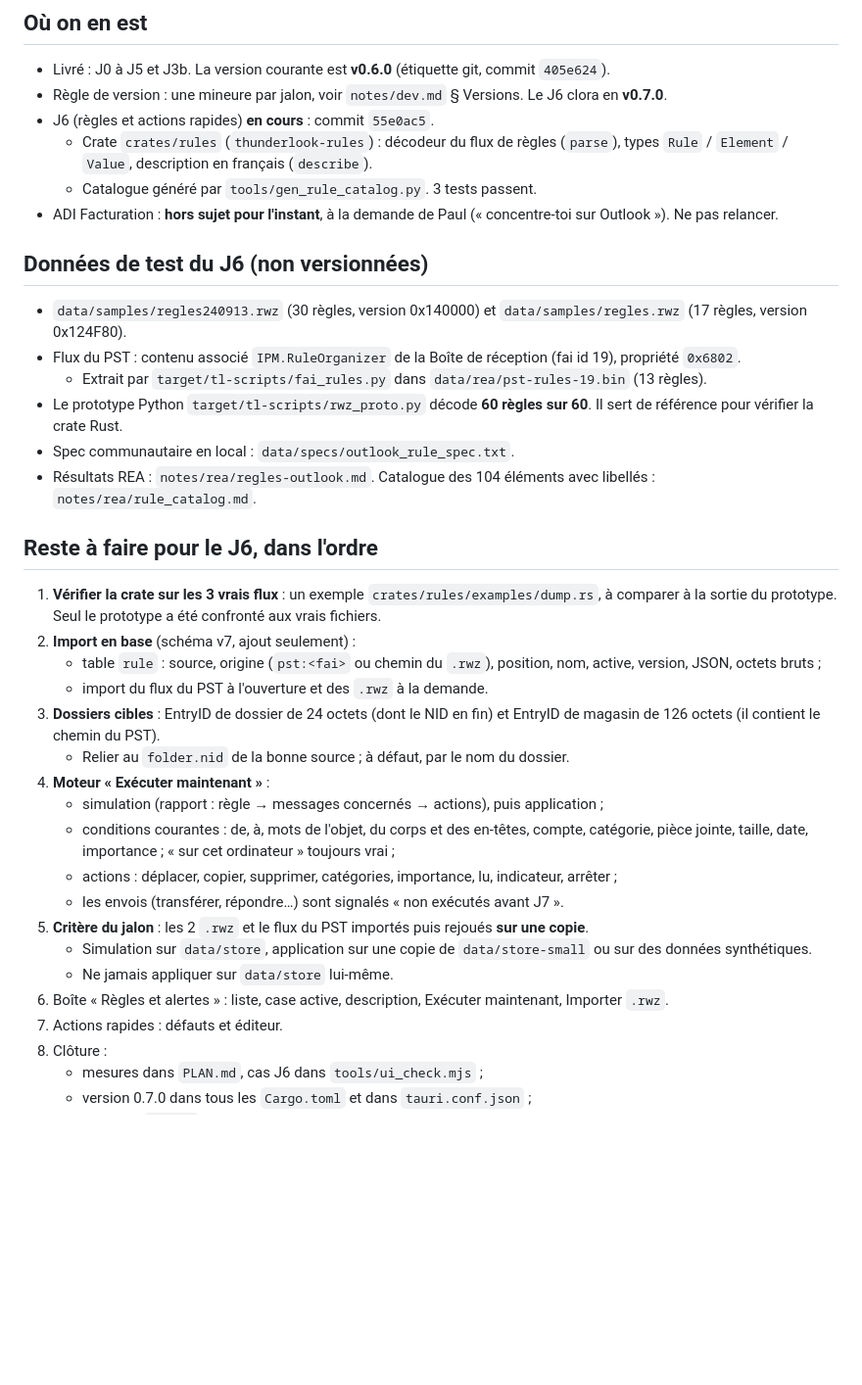
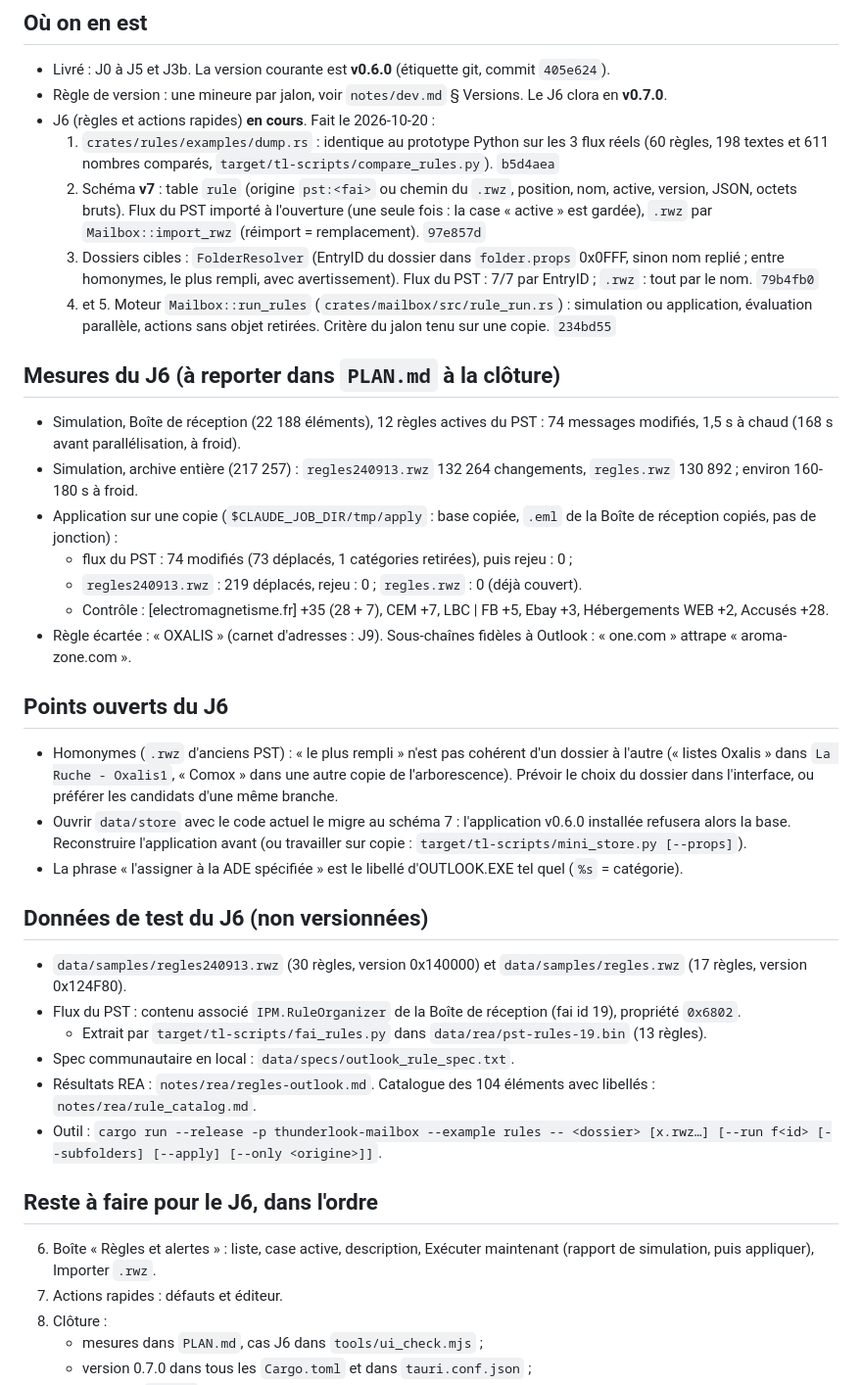
Before and after one commit to luapmada/ThunderLook, a Markdown page: notes/handoff.md, the part around the change. Shown at 98% size. Rendered like a GitHub page; blank space fills up the shorter version.

Commit message:
Passation : J6 étapes 1 à 5 faites, mesures et points ouverts
Co-Authored-By: Claude Opus 5.5 <noreply@anthropic.com>

```diff
--- a/notes/handoff.md
+++ b/notes/handoff.md
@@ -5,35 +5,36 @@
 ## Où on en est
 - Livré : J0 à J5 et J3b. La version courante est **v0.6.0** (étiquette git, commit `405e624`).
 - Règle de version : une mineure par jalon, voir `notes/dev.md` § Versions. Le J6 clora en **v0.7.0**.
-- J6 (règles et actions rapides) **en cours** : commit `55e0ac5`.
-  - Crate `crates/rules` (`thunderlook-rules`) : décodeur du flux de règles (`parse`), types `Rule` / `Element` / `Value`, description en français (`describe`).
-  - Catalogue généré par `tools/gen_rule_catalog.py`. 3 tests passent.
-- ADI Facturation : **hors sujet pour l'instant**, à la demande de Paul (« concentre-toi sur Outlook »). Ne pas relancer.
+- J6 (règles et actions rapides) **en cours**. Fait le 2026-10-20 :
+  1. `crates/rules/examples/dump.rs` : identique au prototype Python sur les 3 flux réels (60 règles, 198 textes et 611 nombres comparés, `target/tl-scripts/compare_rules.py`). `b5d4aea`
+  2. Schéma **v7** : table `rule` (origine `pst:<fai>` ou chemin du `.rwz`, position, nom, active, version, JSON, octets bruts). Flux du PST importé à l'ouverture (une seule fois : la case « active » est gardée), `.rwz` par `Mailbox::import_rwz` (réimport = remplacement). `97e857d`
+  3. Dossiers cibles : `FolderResolver` (EntryID du dossier dans `folder.props` 0x0FFF, sinon nom replié ; entre homonymes, le plus rempli, avec avertissement). Flux du PST : 7/7 par EntryID ; `.rwz` : tout par le nom. `79b4fb0`
+  4. et 5. Moteur `Mailbox::run_rules` (`crates/mailbox/src/rule_run.rs`) : simulation ou application, évaluation parallèle, actions sans objet retirées. Critère du jalon tenu sur une copie. `234bd55`
+
+## Mesures du J6 (à reporter dans `PLAN.md` à la clôture)
+- Simulation, Boîte de réception (22 188 éléments), 12 règles actives du PST : 74 messages modifiés, 1,5 s à chaud (168 s avant parallélisation, à froid).
+- Simulation, archive entière (217 257) : `regles240913.rwz` 132 264 changements, `regles.rwz` 130 892 ; environ 160-180 s à froid.
+- Application sur une copie (`$CLAUDE_JOB_DIR/tmp/apply` : base copiée, `.eml` de la Boîte de réception copiés, pas de jonction) :
+  - flux du PST : 74 modifiés (73 déplacés, 1 catégories retirées), puis rejeu : 0 ;
+  - `regles240913.rwz` : 219 déplacés, rejeu : 0 ; `regles.rwz` : 0 (déjà couvert).
+  - Contrôle : [electromagnetisme.fr] +35 (28 + 7), CEM +7, LBC | FB +5, Ebay +3, Hébergements WEB +2, Accusés +28.
+- Règle écartée : « OXALIS » (carnet d'adresses : J9). Sous-chaînes fidèles à Outlook : « one.com » attrape « aroma-zone.com ».
+
+## Points ouverts du J6
+- Homonymes (`.rwz` d'anciens PST) : « le plus rempli » n'est pas cohérent d'un dossier à l'autre (« listes Oxalis » dans `La Ruche - Oxalis1`, « Comox » dans une autre copie de l'arborescence). Prévoir le choix du dossier dans l'interface, ou préférer les candidats d'une même branche.
+- Ouvrir `data/store` avec le code actuel le migre au schéma 7 : l'application v0.6.0 installée refusera alors la base. Reconstruire l'application avant (ou travailler sur copie : `target/tl-scripts/mini_store.py [--props]`).
+- La phrase « l'assigner à la ADE spécifiée » est le libellé d'OUTLOOK.EXE tel quel (`%s` = catégorie).
 
 ## Données de test du J6 (non versionnées)
 - `data/samples/regles240913.rwz` (30 règles, version 0x140000) et `data/samples/regles.rwz` (17 règles, version 0x124F80).
 - Flux du PST : contenu associé `IPM.RuleOrganizer` de la Boîte de réception (fai id 19), propriété `0x6802`.
   - Extrait par `target/tl-scripts/fai_rules.py` dans `data/rea/pst-rules-19.bin` (13 règles).
-- Le prototype Python `target/tl-scripts/rwz_proto.py` décode **60 règles sur 60**. Il sert de référence pour vérifier la crate Rust.
 - Spec communautaire en local : `data/specs/outlook_rule_spec.txt`.
 - Résultats REA : `notes/rea/regles-outlook.md`. Catalogue des 104 éléments avec libellés : `notes/rea/rule_catalog.md`.
+- Outil : `cargo run --release -p thunderlook-mailbox --example rules -- <dossier> [x.rwz…] [--run f<id> [--subfolders] [--apply] [--only <origine>]]`.
 
 ## Reste à faire pour le J6, dans l'ordre
-1. **Vérifier la crate sur les 3 vrais flux** : un exemple `crates/rules/examples/dump.rs`, à comparer à la sortie du prototype. Seul le prototype a été confronté aux vrais fichiers.
-2. **Import en base** (schéma v7, ajout seulement) :
-   - table `rule` : source, origine (`pst:<fai>` ou chemin du `.rwz`), position, nom, active, version, JSON, octets bruts ;
-   - import du flux du PST à l'ouverture et des `.rwz` à la demande.
-3. **Dossiers cibles** : EntryID de dossier de 24 octets (dont le NID en fin) et EntryID de magasin de 126 octets (il contient le chemin du PST).
-   - Relier au `folder.nid` de la bonne source ; à défaut, par le nom du dossier.
-4. **Moteur « Exécuter maintenant »** :
-   - simulation (rapport : règle → messages concernés → actions), puis application ;
-   - conditions courantes : de, à, mots de l'objet, du corps et des en-têtes, compte, catégorie, pièce jointe, taille, date, importance ; « sur cet ordinateur » toujours vrai ;
-   - actions : déplacer, copier, supprimer, catégories, importance, lu, indicateur, arrêter ;
-   - les envois (transférer, répondre…) sont signalés « non exécutés avant J7 ».
-5. **Critère du jalon** : les 2 `.rwz` et le flux du PST importés puis rejoués **sur une copie**.
-   - Simulation sur `data/store`, application sur une copie de `data/store-small` ou sur des données synthétiques.
-   - Ne jamais appliquer sur `data/store` lui-même.
-6. Boîte « Règles et alertes » : liste, case active, description, Exécuter maintenant, Importer `.rwz`.
+6. Boîte « Règles et alertes » : liste, case active, description, Exécuter maintenant (rapport de simulation, puis appliquer), Importer `.rwz`.
 7. Actions rapides : défauts et éditeur.
 8. Clôture :
    - mesures dans `PLAN.md`, cas J6 dans `tools/ui_check.mjs` ;
```
